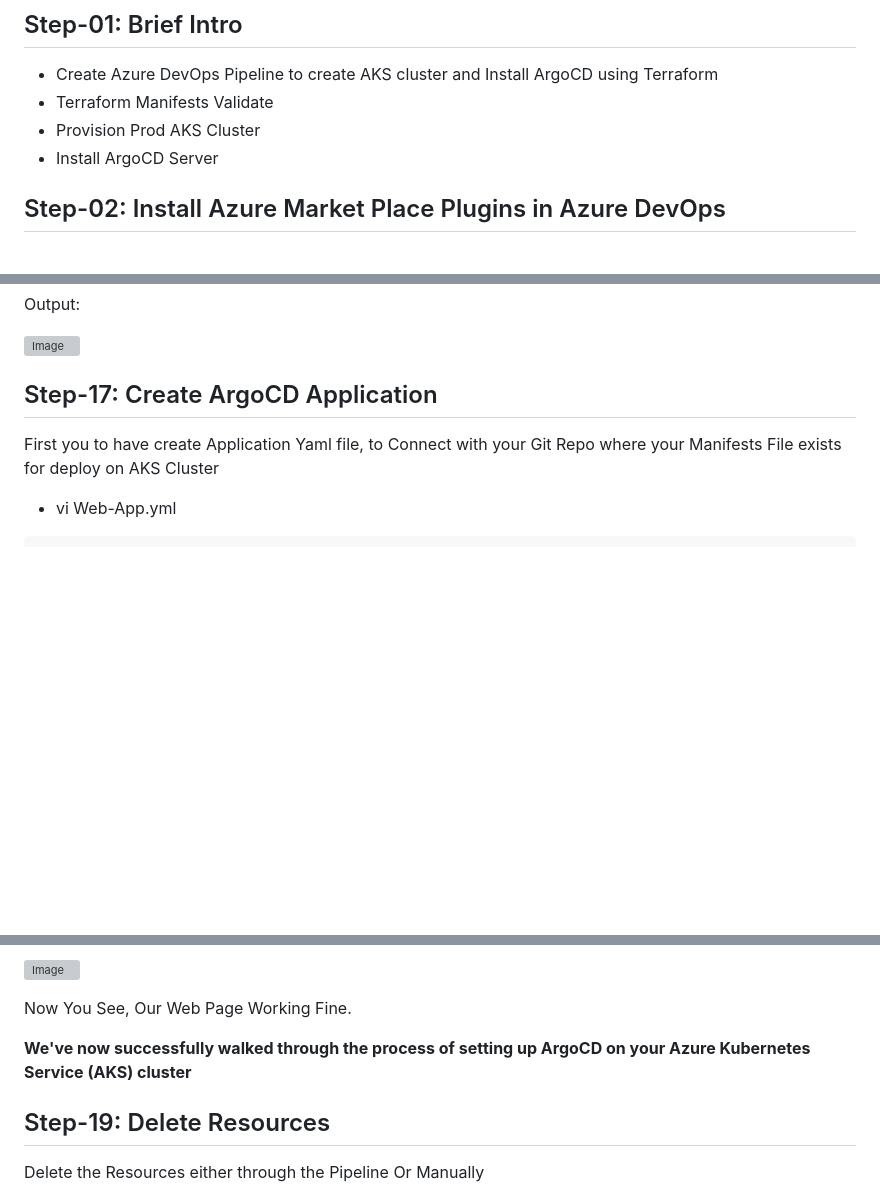
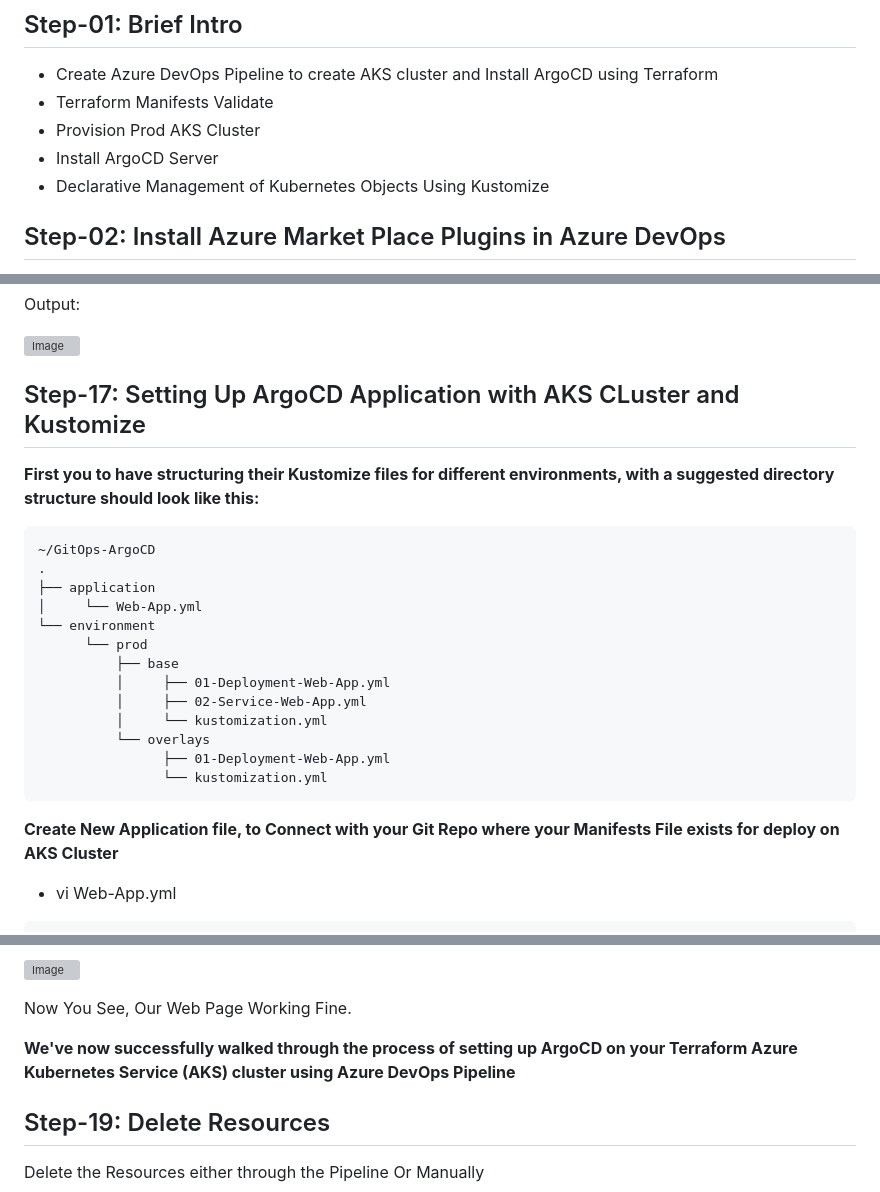
Before and after one commit to rahulkrajput/GitOps-Workflow-with-ArgoCD-on-Kubernetes-Project, a Markdown page: README.md, 3 parts joined by grey strips. GitHub-like rendering; blank space fills up the shorter version; grey boxes are pictures that could not be loaded.

Commit message:
GitOps-Workflow-with-ArgoCD-on-Kubernetes-Project

````diff
--- a/README.md
+++ b/README.md
@@ -5,6 +5,7 @@
 - Terraform Manifests Validate
 - Provision Prod AKS Cluster
 - Install ArgoCD Server
+- Declarative Management of Kubernetes Objects Using Kustomize
 
 
 ## Step-02: Install Azure Market Place Plugins in Azure DevOps
@@ -397,9 +398,27 @@ Output:
 ![Image](https://github.com/user-attachments/assets/cff84b6d-7eb4-4d60-a2ae-9b5e9fb7ad80)
 
 
-## Step-17: Create ArgoCD Application
+## Step-17: Setting Up ArgoCD Application with AKS CLuster and Kustomize
 
-First you to have create Application Yaml file, to Connect with your Git Repo where your Manifests File exists for deploy on AKS Cluster
+**First you to have structuring their Kustomize files for different environments, with a suggested directory structure should look like this:**
+
+```
+~/GitOps-ArgoCD
+.
+├── application
+│     └── Web-App.yml
+└── environment
+      └── prod
+          ├── base
+          │     ├── 01-Deployment-Web-App.yml
+          │     ├── 02-Service-Web-App.yml
+          │     └── kustomization.yml
+          └── overlays
+                ├── 01-Deployment-Web-App.yml
+                └── kustomization.yml
+```
+
+**Create New Application file, to Connect with your Git Repo where your Manifests File exists for deploy on AKS Cluster**
 
 - vi Web-App.yml
 
@@ -464,7 +485,7 @@ kubectl get svc -n kube-web
 
  Now You See, Our Web Page Working Fine.
 
- **We've now successfully walked through the process of setting up ArgoCD on your Azure Kubernetes Service (AKS) cluster**
+ **We've now successfully walked through the process of setting up ArgoCD on your Terraform Azure Kubernetes Service (AKS) cluster using Azure DevOps Pipeline**
 
 ## Step-19: Delete Resources
 Delete the Resources either through the Pipeline Or Manually
````
Also changed, not shown: other parts of README.md (+2 -0 lines).
